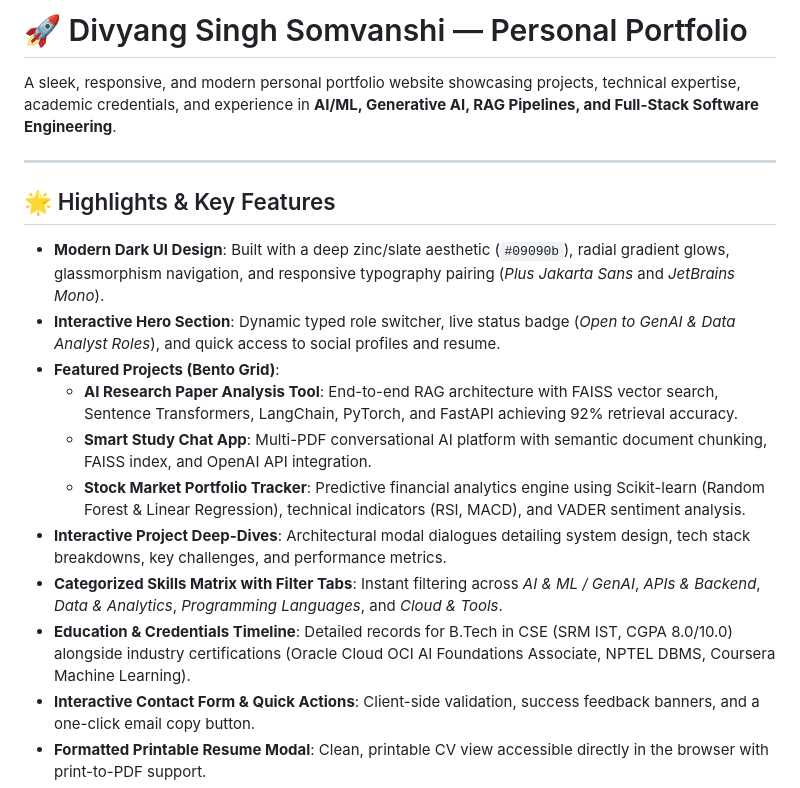
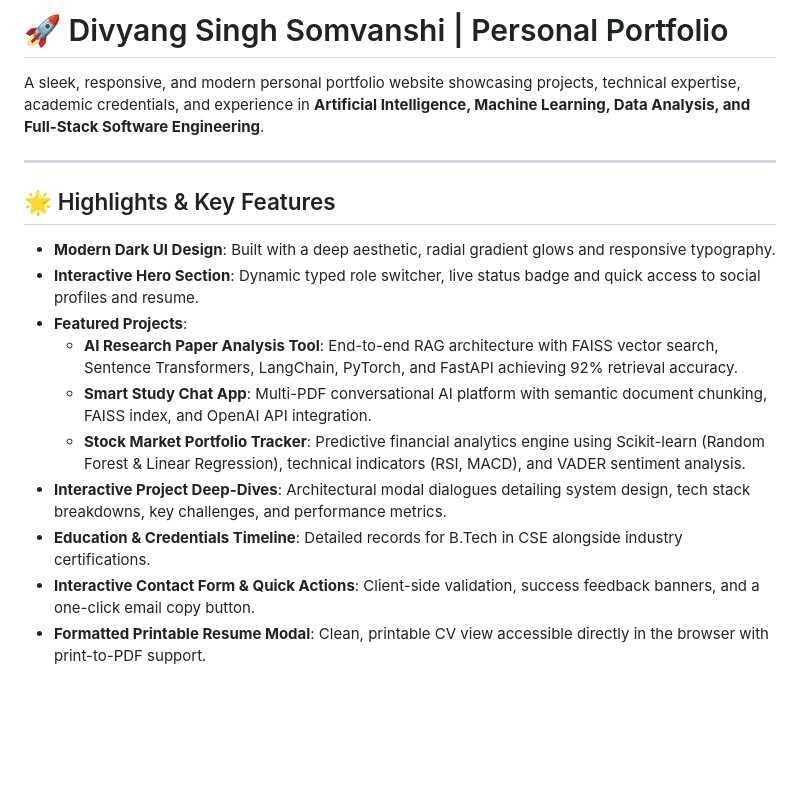
Before and after one commit to DivyangSingh0000/personal_portfolio, a Markdown page: README.md, the part around the change. Rendered like a GitHub page; blank space fills up the shorter version.

Commit message:
Revise portfolio details and project descriptions
Updated portfolio description and improved clarity in project highlights.

```diff
--- a/README.md
+++ b/README.md
@@ -1,21 +1,20 @@
-# 🚀 Divyang Singh Somvanshi — Personal Portfolio
+# 🚀 Divyang Singh Somvanshi | Personal Portfolio
 
-A sleek, responsive, and modern personal portfolio website showcasing projects, technical expertise, academic credentials, and experience in **AI/ML, Generative AI, RAG Pipelines, and Full-Stack Software Engineering**.
+A sleek, responsive, and modern personal portfolio website showcasing projects, technical expertise, academic credentials, and experience in **Artificial Intelligence, Machine Learning, Data Analysis, and Full-Stack Software Engineering**.
 
 
 ---
 
 ## 🌟 Highlights & Key Features
 
-- **Modern Dark UI Design**: Built with a deep zinc/slate aesthetic (`#09090b`), radial gradient glows, glassmorphism navigation, and responsive typography pairing (*Plus Jakarta Sans* and *JetBrains Mono*).
-- **Interactive Hero Section**: Dynamic typed role switcher, live status badge (*Open to GenAI & Data Analyst Roles*), and quick access to social profiles and resume.
-- **Featured Projects (Bento Grid)**:
+- **Modern Dark UI Design**: Built with a deep aesthetic, radial gradient glows and responsive typography.
+- **Interactive Hero Section**: Dynamic typed role switcher, live status badge and quick access to social profiles and resume.
+- **Featured Projects**:
   - **AI Research Paper Analysis Tool**: End-to-end RAG architecture with FAISS vector search, Sentence Transformers, LangChain, PyTorch, and FastAPI achieving 92% retrieval accuracy.
   - **Smart Study Chat App**: Multi-PDF conversational AI platform with semantic document chunking, FAISS index, and OpenAI API integration.
   - **Stock Market Portfolio Tracker**: Predictive financial analytics engine using Scikit-learn (Random Forest & Linear Regression), technical indicators (RSI, MACD), and VADER sentiment analysis.
 - **Interactive Project Deep-Dives**: Architectural modal dialogues detailing system design, tech stack breakdowns, key challenges, and performance metrics.
-- **Categorized Skills Matrix with Filter Tabs**: Instant filtering across *AI & ML / GenAI*, *APIs & Backend*, *Data & Analytics*, *Programming Languages*, and *Cloud & Tools*.
-- **Education & Credentials Timeline**: Detailed records for B.Tech in CSE (SRM IST, CGPA 8.0/10.0) alongside industry certifications (Oracle Cloud OCI AI Foundations Associate, NPTEL DBMS, Coursera Machine Learning).
+- **Education & Credentials Timeline**: Detailed records for B.Tech in CSE alongside industry certifications.
 - **Interactive Contact Form & Quick Actions**: Client-side validation, success feedback banners, and a one-click email copy button.
 - **Formatted Printable Resume Modal**: Clean, printable CV view accessible directly in the browser with print-to-PDF support.
 - **Fully Responsive & Accessible**: Optimized for mobile, tablet, and desktop viewports with a slide-out navigation drawer and smooth scrolling.
```
